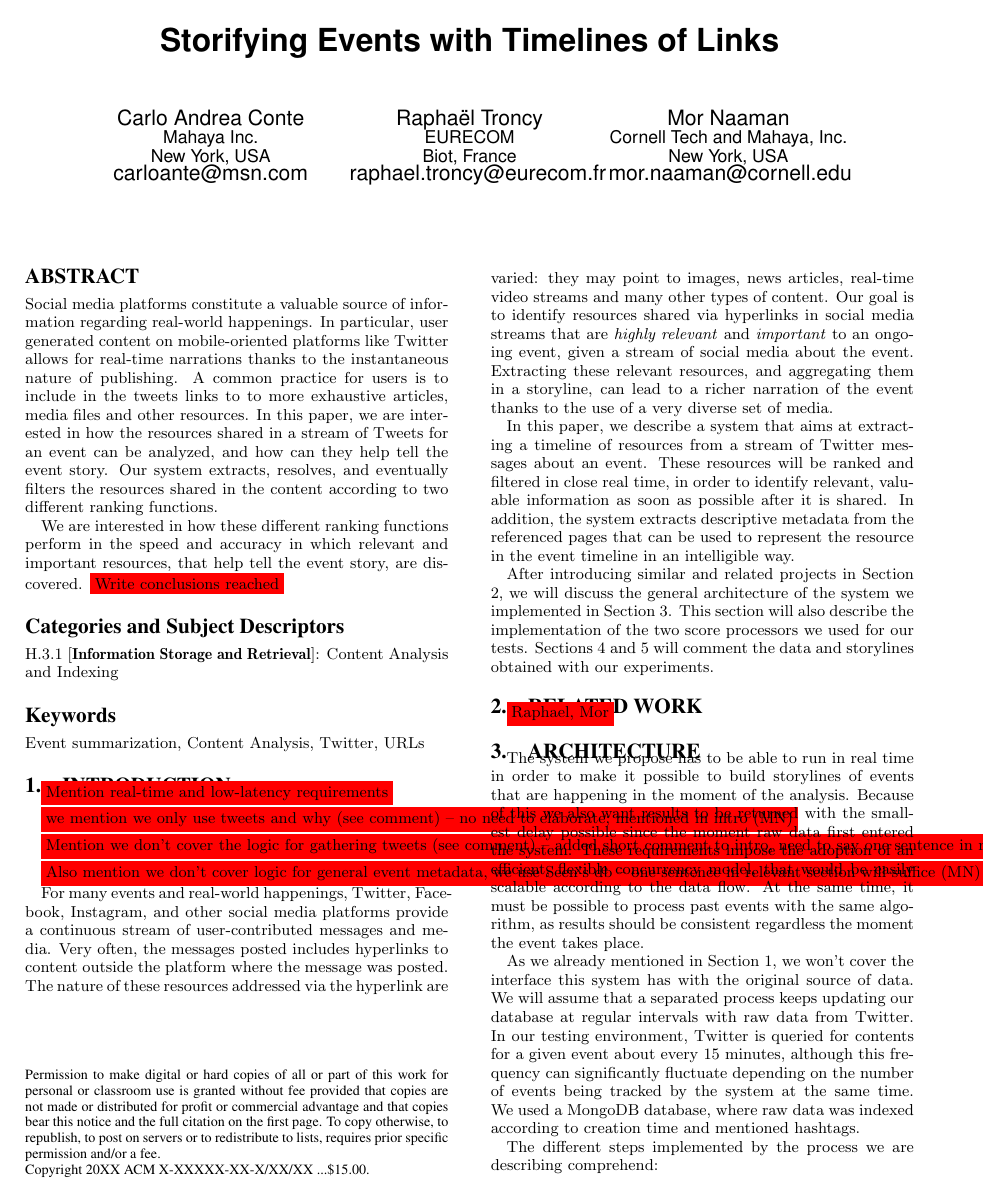
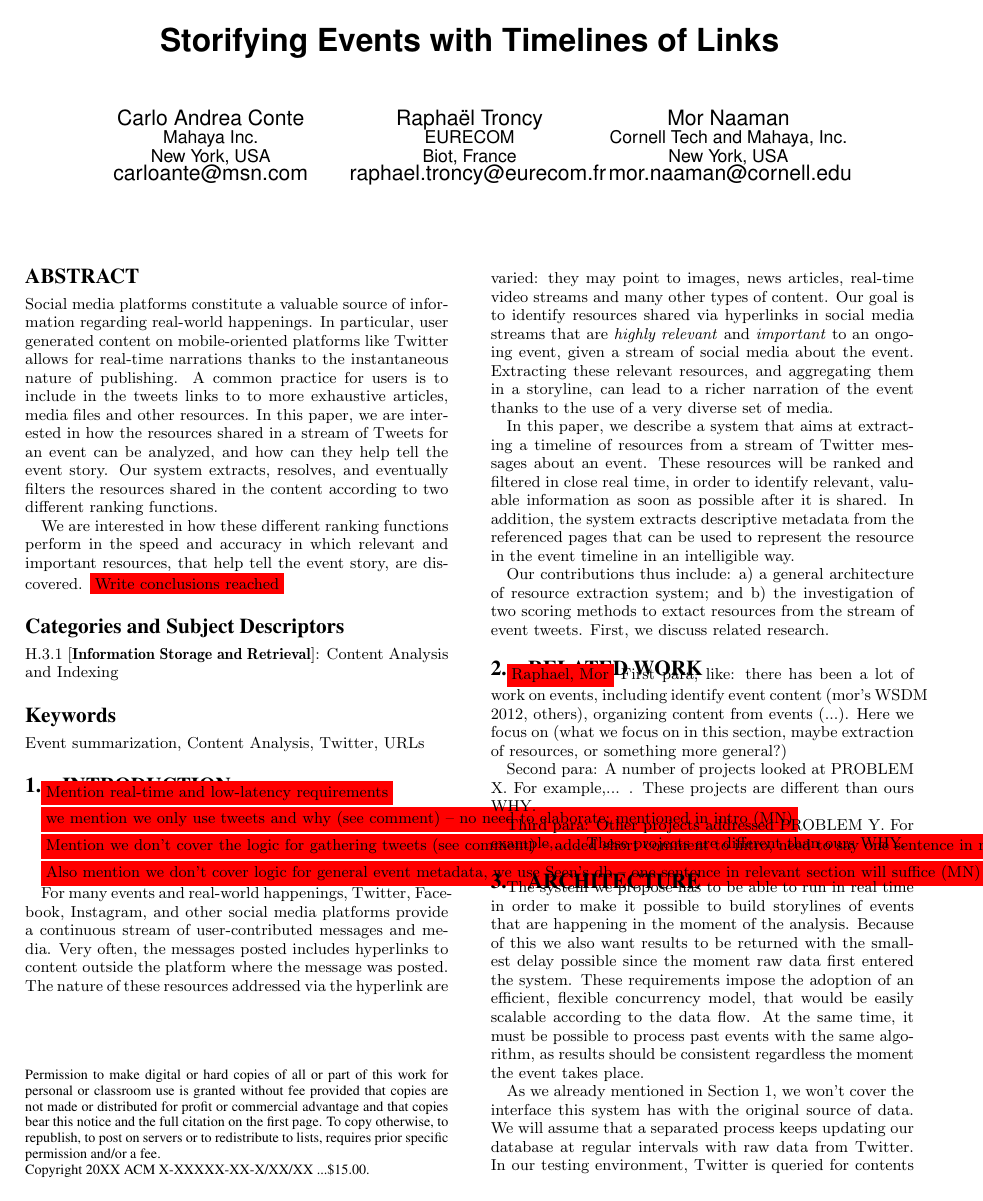
Before and after one commit to mrgreenh/seenlinks, a LaTeX paper (seen.tex): page 1 of 4 before the commit and page 1 of 5 after it. Compiled offline with pdfLaTeX.

Commit message:
Related work template, and the last para of intro

```diff
--- a/seen.tex
+++ b/seen.tex
@@ -114,7 +114,7 @@ For many events and real-world happenings, Twitter, Facebook, Instagram, and oth
 
 In this paper, we describe a system that aims at extracting a timeline of resources from a stream of Twitter messages about an event. These resources will be ranked and filtered in close real time, in order to identify relevant, valuable information as soon as possible after it is shared. In addition, the system extracts descriptive metadata from the referenced pages that can be used to represent the resource in the event timeline in an intelligible way.
 
-After introducing similar and related projects in Section \ref{sec:related-work}, we will discuss the general architecture of the system we implemented in Section \ref{sec:architecture}. This section will also describe the implementation of the two score processors we used for our tests. Sections \ref{sec:experiment} and \ref{sec:sources} will comment the data and storylines obtained with our experiments.
+Our contributions thus include: a) a general architecture of resource extraction system; and b) the investigation of two scoring methods to extact resources from the stream of event tweets. First, we discuss related research.
 
 %%%%%%%%%%%%%%%%%%%%%%%%%
 %%%  2. Related Work  %%%
@@ -124,6 +124,12 @@ After introducing similar and related projects in Section \ref{sec:related-work}
 \label{sec:related-work}
 
 \todo{Raphael, Mor}
+First para, like: there has been a lot of work on events, including identify event content (mor's WSDM 2012, others), organizing content from events (...). Here we focus on (what we focus on in this section, maybe extraction of resources, or something more general?)
+
+Second para: A number of projects looked at PROBLEM X. For example,... . These projects are different than ours WHY.
+
+Third para: Other projects addressed PROBLEM Y. For example,... . These projects are different than ours WHY.
+
 
 %%%%%%%%%%%%%%%%%%%%%%%%%
 %%%  3. Architecture  %%%
```
